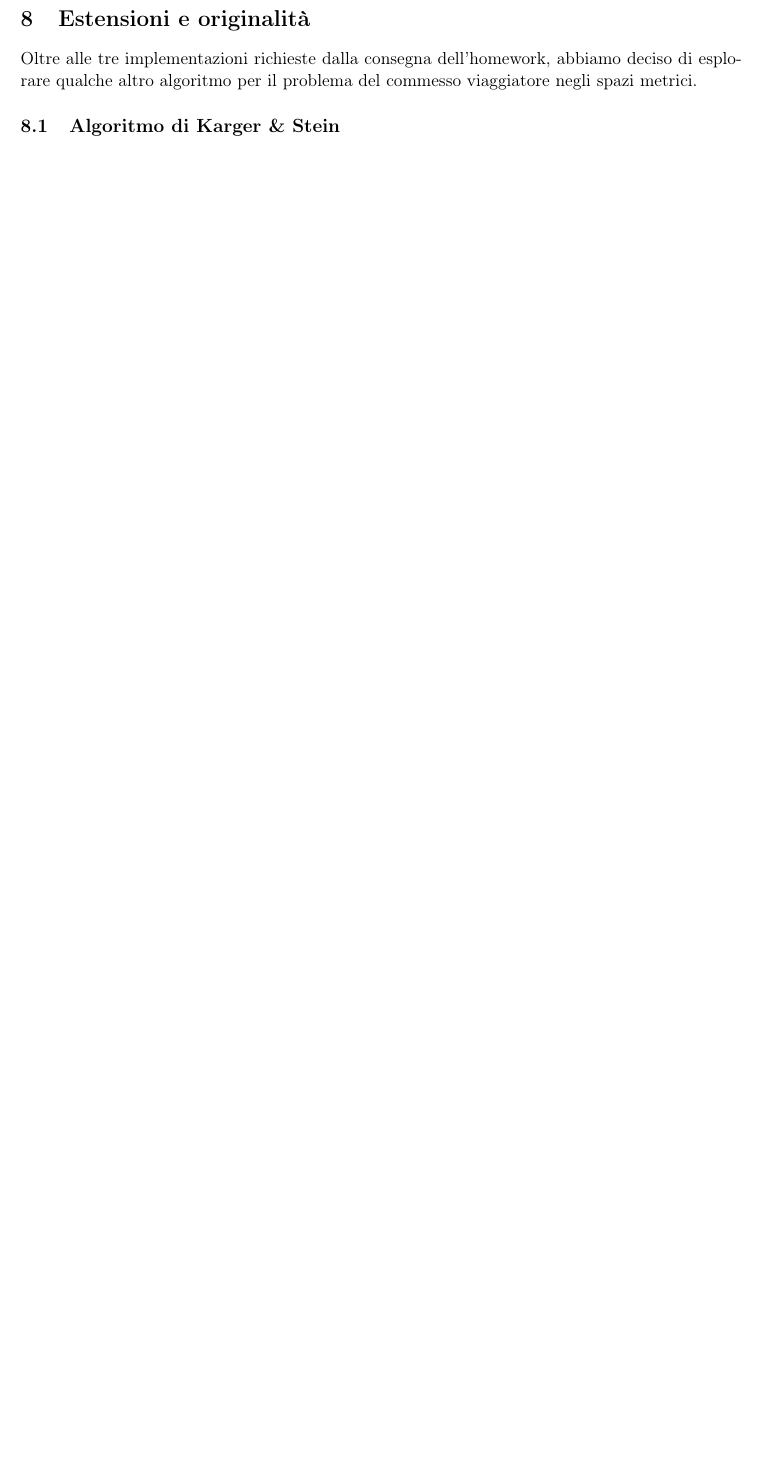
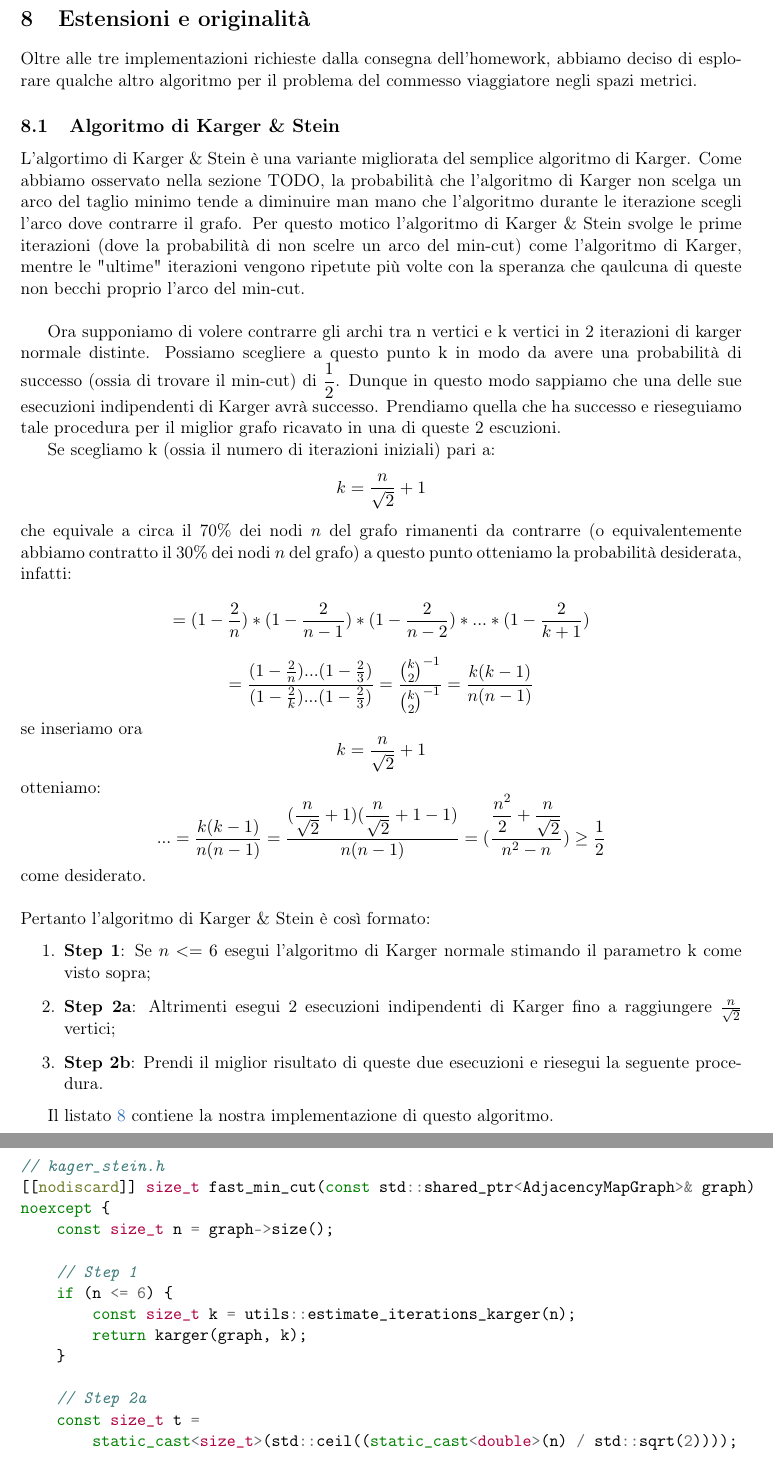
Before and after one commit to jkomyno/algorithms-hw3, a LaTeX document (report/main.tex, which reads report/chapters/8-extensions-and-originalities.tex): part of page 16 of 21 before the commit and two parts of pages 16 and 17 of 22 after it, the two joined at a grey line, cut so that both start at the same text, the shorter picture padded with empty space. Compiled offline with pdfLaTeX.

Commit message:
Added Kager & Stein analysis and description

```diff
--- a/report/chapters/8-extensions-and-originalities.tex
+++ b/report/chapters/8-extensions-and-originalities.tex
@@ -7,6 +7,55 @@ dell'homework, abbiamo deciso di esplorare qualche altro algoritmo per il proble
 \subsection{Algoritmo di Karger \& Stein}
 \label{sub:karger-stein-algorithm}
 
-\subsubsection{Osservazioni}
+L'algortimo di Karger \& Stein è una variante migliorata del semplice algoritmo di Karger. Come abbiamo osservato nella sezione TODO, la probabilità che l'algoritmo di Karger non scelga un arco del taglio minimo tende a diminuire man mano che l'algoritmo durante le iterazione scegli l'arco dove contrarre il grafo. Per questo motico l'algoritmo di Karger \& Stein svolge le prime iterazioni (dove la probabilità di non scelre un arco del min-cut) come l'algoritmo di Karger, mentre le "ultime" iterazioni vengono ripetute più volte con la speranza che qaulcuna di queste non becchi proprio l'arco del min-cut. \\
 
-\subsubsection{Successo con alta probabilità}
+Ora supponiamo di volere contrarre gli archi tra n vertici e k vertici in 2 iterazioni di karger normale distinte. Possiamo scegliere a questo punto k in modo da avere una probabilità di successo (ossia di trovare il min-cut) di $\dfrac{1}{2}$. Dunque in questo modo sappiamo che una delle sue esecuzioni indipendenti di Karger avrà successo. Prendiamo quella che ha successo e rieseguiamo tale procedura per il miglior grafo ricavato in una di queste 2 escuzioni.
+
+Se scegliamo k (ossia il numero di iterazioni iniziali) pari a:
+$$ k = \dfrac{n}{\sqrt{2}} + 1$$
+che equivale a circa il 70\% dei nodi $n$ del grafo rimanenti da contrarre (o equivalentemente abbiamo contratto il 30\% dei nodi $n$ del grafo) a questo punto otteniamo la probabilità desiderata, infatti:
+
+$$ = (1 - \frac{2}{n}) * (1 - \frac{2}{n-1}) * (1 - \frac{2}{n-2}) * ... * (1 - \frac{2}{k+1}) $$
+
+$$ = \dfrac{(1 - \frac{2}{n}) ... (1 - \frac{2}{3})}{(1 - \frac{2}{k}) ... (1 - \frac{2}{3})} = \dfrac{{k\choose 2}^{-1}} {{k\choose 2}^{-1}} = \dfrac{k(k-1)}{n(n-1)}$$
+
+\noindent se inseriamo ora $$ k = \dfrac{n}{\sqrt{2}} + 1$$ otteniamo:
+$$ ... = \dfrac{k(k-1)}{n(n-1)} = \dfrac{(\dfrac{n}{\sqrt{2}} + 1) (\dfrac{n}{\sqrt{2}} + 1 - 1)}{n(n-1)} = (\dfrac{\dfrac{n^2}{2} + \dfrac{n}{\sqrt{2}}}{n^2 - n}) \geq \dfrac{1}{2}$$
+
+\noindent come desiderato.\\
+
+\noindent Pertanto l'algoritmo di Karger \& Stein è così formato:
+\begin{enumerate}
+    \item \textbf{Step 1}: Se $n <= 6$ esegui l'algoritmo di Karger normale stimando il parametro k come visto sopra;
+    \item \textbf{Step 2a}: Altrimenti esegui 2 esecuzioni indipendenti di Karger fino a raggiungere $\frac{n}{\sqrt{2}}$ vertici;
+    \item \textbf{Step 2b}: Prendi il miglior risultato di queste due esecuzioni e riesegui la seguente procedura.
+\end{enumerate}
+
+Il listato \ref{listing:karger&stein} contiene la nostra implementazione di questo algoritmo.
+
+
+\begin{listing}[!ht]
+\begin{minted}{c++}
+// kager_stein.h
+[[nodiscard]] size_t fast_min_cut(const std::shared_ptr<AdjacencyMapGraph>& graph)
+noexcept {
+    const size_t n = graph->size();
+
+    // Step 1
+    if (n <= 6) {
+        const size_t k = utils::estimate_iterations_karger(n);
+        return karger(graph, k);
+    }
+
+    // Step 2a
+    const size_t t =
+        static_cast<size_t>(std::ceil((static_cast<double>(n) / std::sqrt(2))));
+
+    auto g1 = full_contraction(graph, t);
+    auto g2 = full_contraction(graph, t);
+
+
+    // Step 2b
+    return std::min(fast_min_cut(std::move(g1)), fast_min_cut(std::move(g2)));
+}
+\end{minted}
@@ -13,0 +71 @@ dell'homework, abbiamo deciso di esplorare qualche altro algoritmo per il proble
+$$T(n) = 2T(\dfrac{n}{\sqrt{2}}) + O(n^2) $$
```
Also changed, not shown: report/chapters/8-extensions-and-originalities.tex (15 more changed lines).
